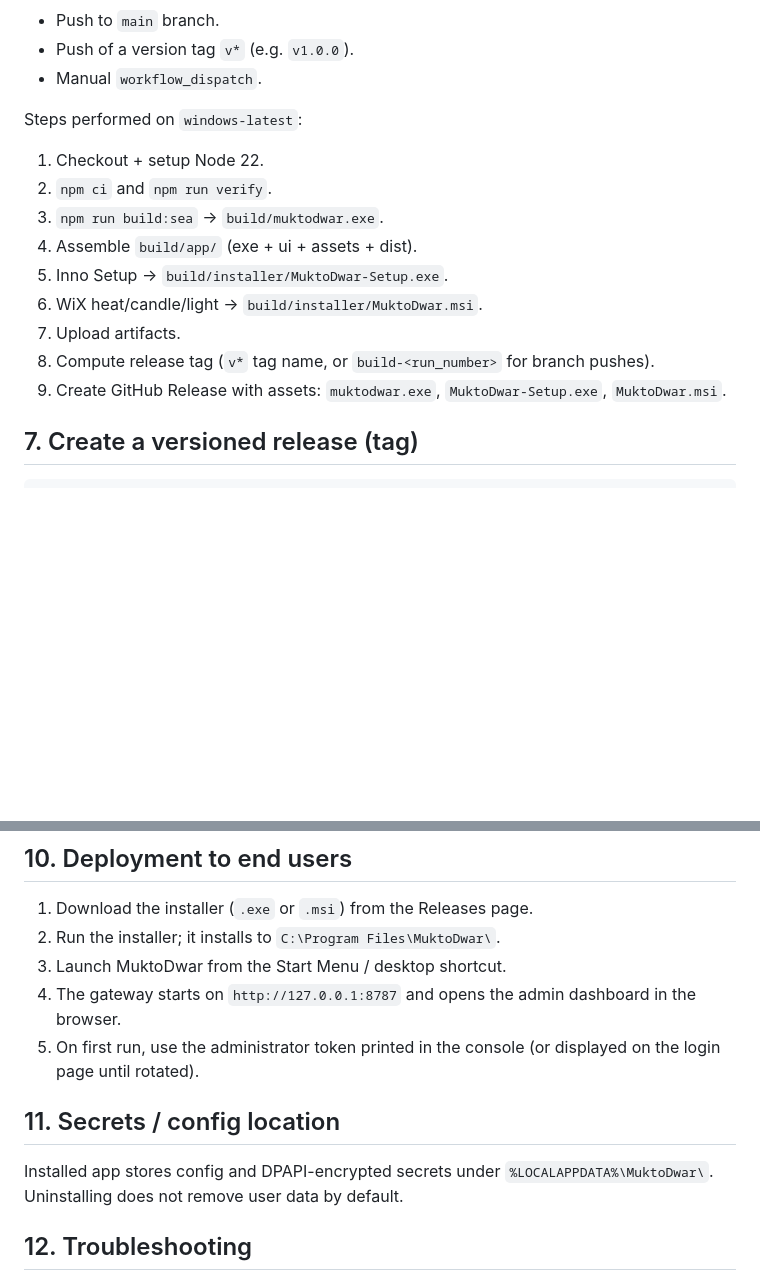
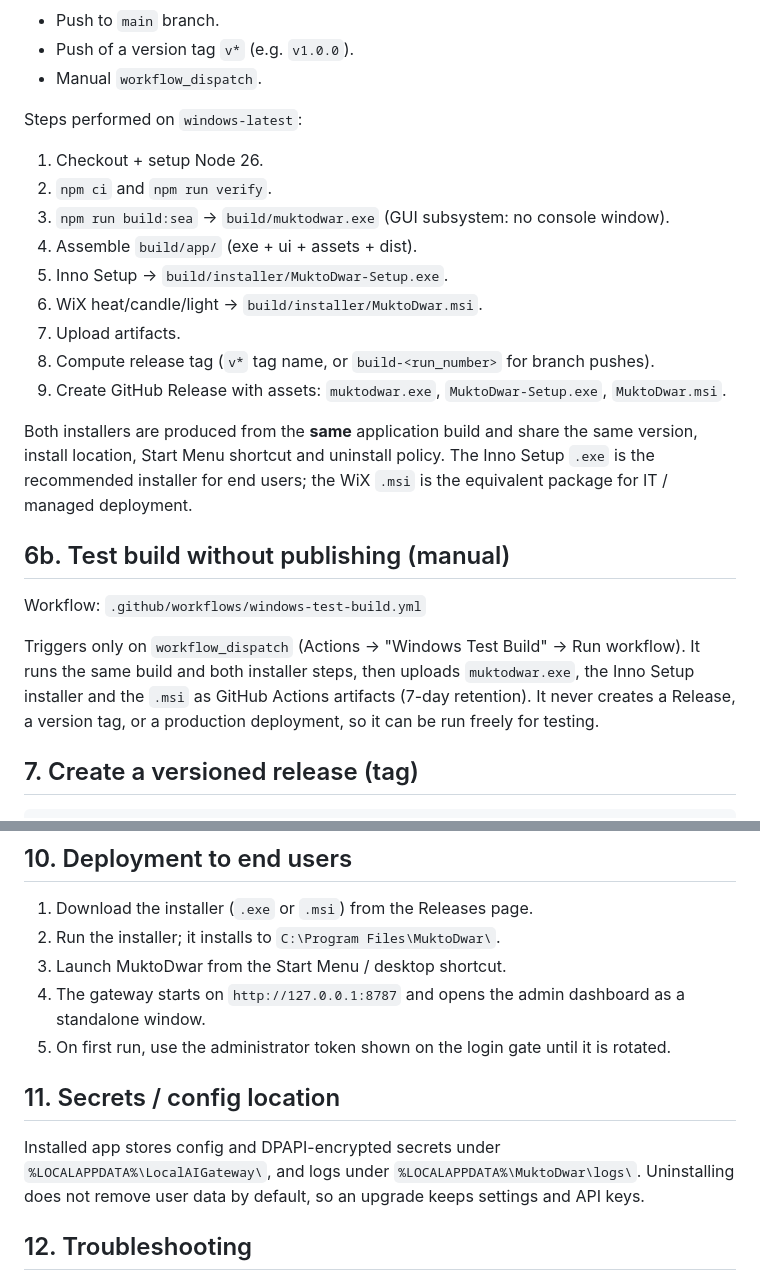
Before and after one commit to habibbrox2/MuktoDwar, a Markdown page: docs/deployment/windows-build-release.md, 2 parts joined by grey strips. Rendered like a GitHub page; blank space fills up the shorter version.

Commit message:
docs: accurate installer/build/release guide

```diff
--- a/docs/deployment/windows-build-release.md
+++ b/docs/deployment/windows-build-release.md
@@ -62,15 +62,30 @@ Triggers:
 - Manual `workflow_dispatch`.
 
 Steps performed on `windows-latest`:
-1. Checkout + setup Node 22.
+1. Checkout + setup Node 26.
 2. `npm ci` and `npm run verify`.
-3. `npm run build:sea` -> `build/muktodwar.exe`.
+3. `npm run build:sea` -> `build/muktodwar.exe` (GUI subsystem: no console window).
 4. Assemble `build/app/` (exe + ui + assets + dist).
 5. Inno Setup -> `build/installer/MuktoDwar-Setup.exe`.
 6. WiX heat/candle/light -> `build/installer/MuktoDwar.msi`.
 7. Upload artifacts.
 8. Compute release tag (`v*` tag name, or `build-<run_number>` for branch pushes).
 9. Create GitHub Release with assets: `muktodwar.exe`, `MuktoDwar-Setup.exe`, `MuktoDwar.msi`.
+
+Both installers are produced from the **same** application build and share the
+same version, install location, Start Menu shortcut and uninstall policy. The
+Inno Setup `.exe` is the recommended installer for end users; the WiX `.msi` is
+the equivalent package for IT / managed deployment.
+
+## 6b. Test build without publishing (manual)
+
+Workflow: `.github/workflows/windows-test-build.yml`
+
+Triggers only on `workflow_dispatch` (Actions -> "Windows Test Build" -> Run
+workflow). It runs the same build and both installer steps, then uploads
+`muktodwar.exe`, the Inno Setup installer and the `.msi` as GitHub Actions
+artifacts (7-day retention). It never creates a Release, a version tag, or a
+production deployment, so it can be run freely for testing.
 
 ## 7. Create a versioned release (tag)
 
@@ -99,12 +114,12 @@ Every push to `main` automatically builds and publishes a release tagged `build-
 1. Download the installer (`.exe` or `.msi`) from the Releases page.
 2. Run the installer; it installs to `C:\Program Files\MuktoDwar\`.
 3. Launch MuktoDwar from the Start Menu / desktop shortcut.
-4. The gateway starts on `http://127.0.0.1:8787` and opens the admin dashboard in the browser.
-5. On first run, use the administrator token printed in the console (or displayed on the login page until rotated).
+4. The gateway starts on `http://127.0.0.1:8787` and opens the admin dashboard as a standalone window.
+5. On first run, use the administrator token shown on the login gate until it is rotated.
 
 ## 11. Secrets / config location
 
-Installed app stores config and DPAPI-encrypted secrets under `%LOCALAPPDATA%\MuktoDwar\`. Uninstalling does not remove user data by default.
+Installed app stores config and DPAPI-encrypted secrets under `%LOCALAPPDATA%\LocalAIGateway\`, and logs under `%LOCALAPPDATA%\MuktoDwar\logs\`. Uninstalling does not remove user data by default, so an upgrade keeps settings and API keys.
 
 ## 12. Troubleshooting
 
```
